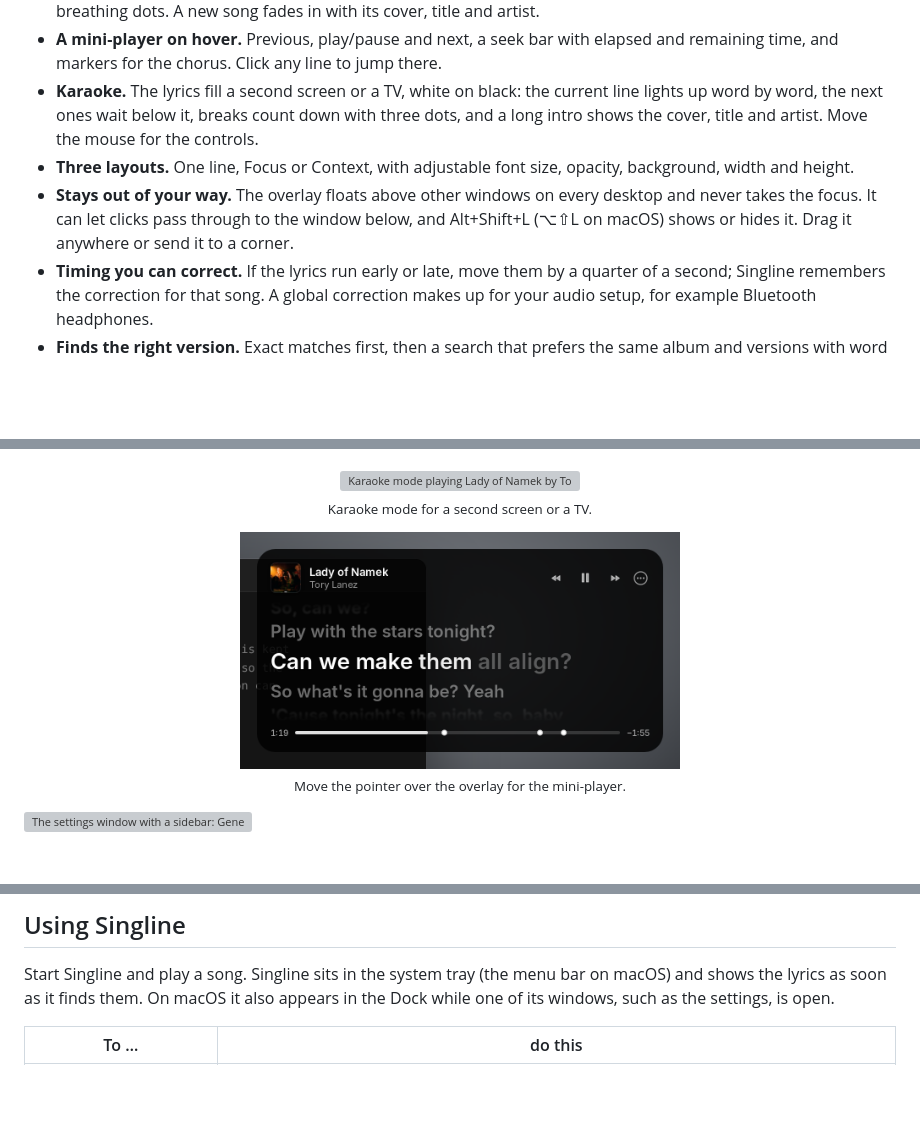
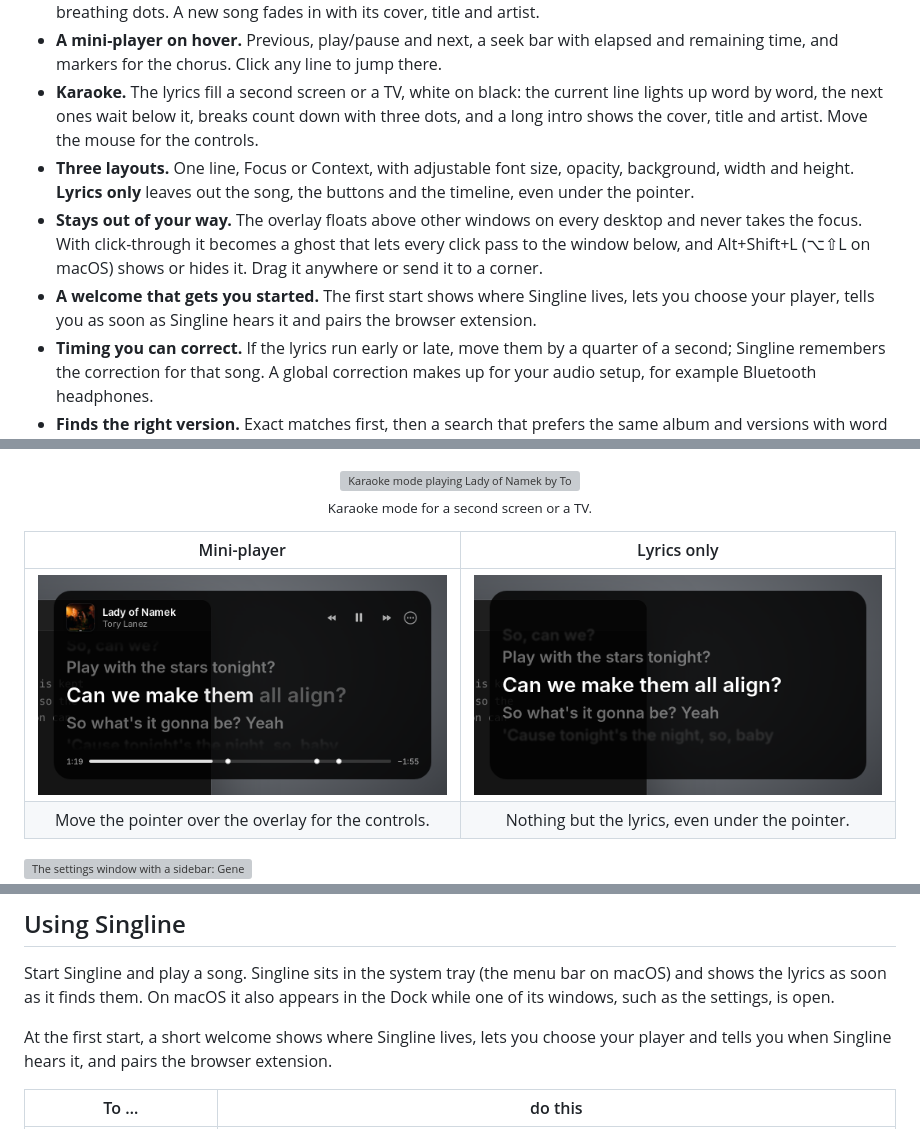
Before and after one commit to JulianRudrich/LyricsOverlay, a Markdown page: README.md, 3 parts joined by grey strips. Rendered like a GitHub page; pictures changed too: docs/images/lyrics-only.png (added); blank space fills up the shorter version; grey boxes are pictures that could not be loaded.

Commit message:
docs: show the welcome window and lyrics only

```diff
--- a/README.md
+++ b/README.md
@@ -30,8 +30,9 @@ For Spotify, Apple Music, Amazon Music and YouTube Music, on Windows, macOS and
 - **Lyrics in motion.** The lines scroll up as the song goes on, the next line grows into place, and breaks show three breathing dots. A new song fades in with its cover, title and artist.
 - **A mini-player on hover.** Previous, play/pause and next, a seek bar with elapsed and remaining time, and markers for the chorus. Click any line to jump there.
 - **Karaoke.** The lyrics fill a second screen or a TV, white on black: the current line lights up word by word, the next ones wait below it, breaks count down with three dots, and a long intro shows the cover, title and artist. Move the mouse for the controls.
-- **Three layouts.** One line, Focus or Context, with adjustable font size, opacity, background, width and height.
-- **Stays out of your way.** The overlay floats above other windows on every desktop and never takes the focus. It can let clicks pass through to the window below, and Alt+Shift+L (⌥⇧L on macOS) shows or hides it. Drag it anywhere or send it to a corner.
+- **Three layouts.** One line, Focus or Context, with adjustable font size, opacity, background, width and height. **Lyrics only** leaves out the song, the buttons and the timeline, even under the pointer.
+- **Stays out of your way.** The overlay floats above other windows on every desktop and never takes the focus. With click-through it becomes a ghost that lets every click pass to the window below, and Alt+Shift+L (⌥⇧L on macOS) shows or hides it. Drag it anywhere or send it to a corner.
+- **A welcome that gets you started.** The first start shows where Singline lives, lets you choose your player, tells you as soon as Singline hears it and pairs the browser extension.
 - **Timing you can correct.** If the lyrics run early or late, move them by a quarter of a second; Singline remembers the correction for that song. A global correction makes up for your audio setup, for example Bluetooth headphones.
 - **Finds the right version.** Exact matches first, then a search that prefers the same album and versions with word timing. Plain lyrics are spread over the song and marked *~ not synced*; instrumentals are recognised.
 - **Sing to find.** Don't know what's playing on the radio, or want lyrics to sing along to? Sing a few words: Singline recognises them on your computer, finds the song, shows its lyrics from the line you sang and keeps up while you go on singing. Your voice never leaves your computer.
@@ -51,6 +52,9 @@ For Spotify, Apple Music, Amazon Music and YouTube Music, on Windows, macOS and
 
 <p align="center"><img src="docs/images/karaoke.gif" width="900" alt="Karaoke mode playing Lady of Namek by Tory Lanez: large white lines on black, the current line lighting up word by word, the next lines waiting below"><br><sub>Karaoke mode for a second screen or a TV.</sub></p>
 
-<p align="center"><img src="docs/images/mini-player.png" width="440" alt="The mini-player over Lady of Namek by Tory Lanez: previous, pause and next next to the cover and title, and a seek bar with chorus markers and times"><br><sub>Move the pointer over the overlay for the mini-player.</sub></p>
+| Mini-player | Lyrics only |
+|:-:|:-:|
+| <img src="docs/images/mini-player.png" width="420" alt="The mini-player over Lady of Namek by Tory Lanez: previous, pause and next next to the cover and title, and a seek bar with chorus markers and times"> | <img src="docs/images/lyrics-only.png" width="420" alt="Lyrics only, with the pointer over the overlay: just the lines of Lady of Namek by Tory Lanez, no cover, title, buttons or timeline"> |
+| Move the pointer over the overlay for the controls. | Nothing but the lyrics, even under the pointer. |
 
 <img src="docs/images/settings.png" width="880" alt="The settings window with a sidebar: General (player, browser extension, auto-hide, open at login, language, shortcut), Appearance (layout, font size, opacity, size), Song &amp; timing (Lady of Namek by Tory Lanez with its timing correction and your own lyrics) and Spotify">
@@ -107,6 +113,8 @@ Then pair it once: Settings → General → **Browser extension** shows a six-di
 ## Using Singline
 
 Start Singline and play a song. Singline sits in the system tray (the menu bar on macOS) and shows the lyrics as soon as it finds them. On macOS it also appears in the Dock while one of its windows, such as the settings, is open.
+
+At the first start, a short welcome shows where Singline lives, lets you choose your player and tells you when Singline hears it, and pairs the browser extension.
 
 | To … | do this |
 |---|---|
```
Also changed, not shown: other parts of README.md (+2 -0 lines), docs/PARITY.md (+1 -0 lines), docs/TESTING.md (+2 -1 lines), 1 other file.
